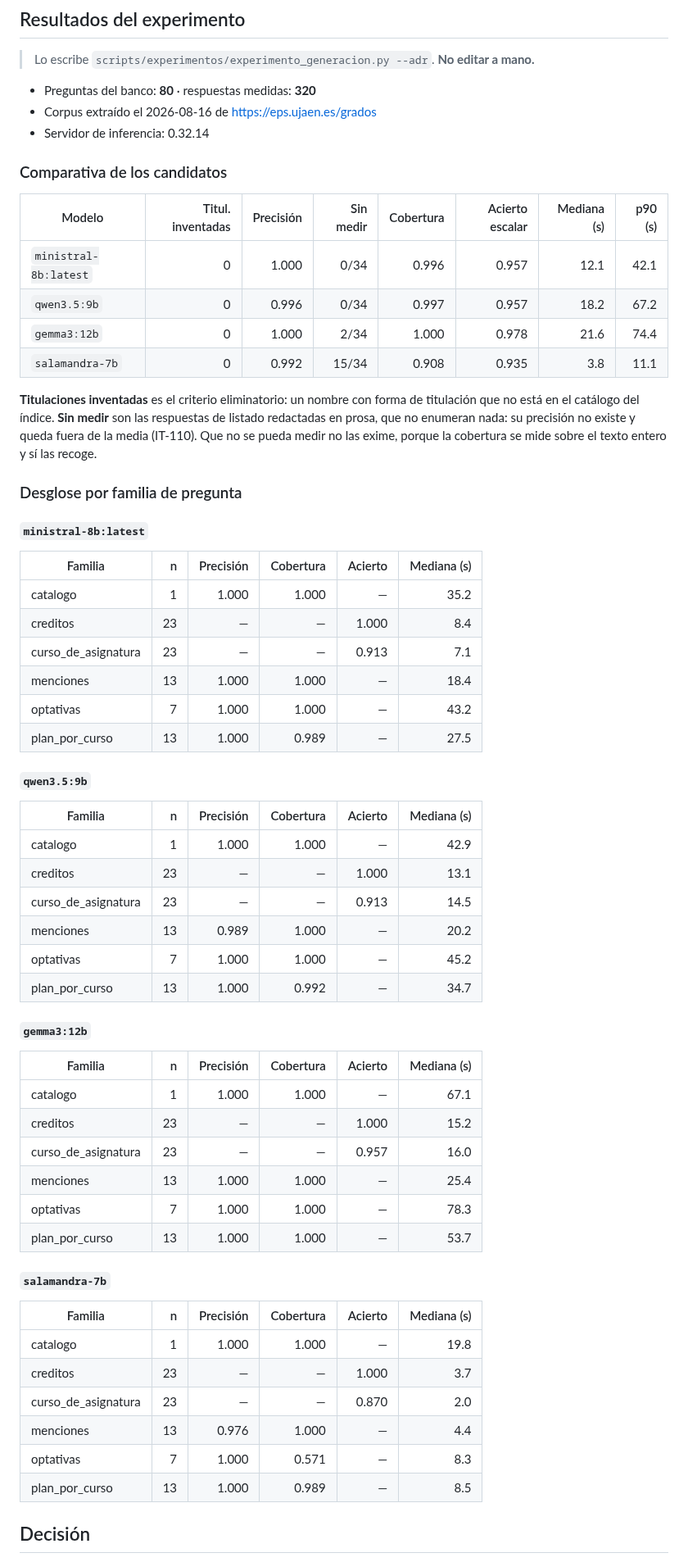
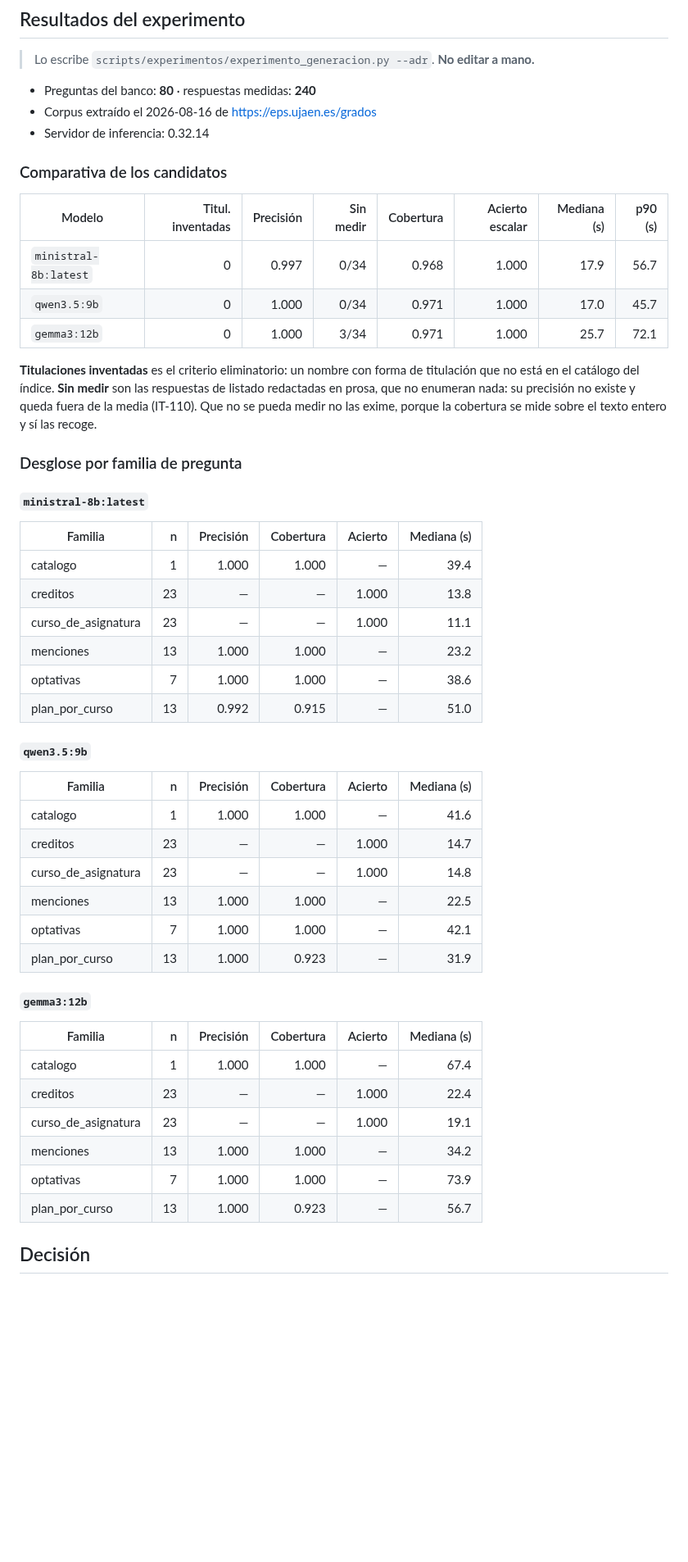
Before and after one commit to samubp10/tfg-recomendador-uja, a Markdown page: docs/adr/adr-0005-modelo-de-generacion.md, the part around the change. Shown at 82% size. Drawn GitHub-style; blank space fills up the shorter version.

```diff
--- a/docs/adr/adr-0005-modelo-de-generacion.md
+++ b/docs/adr/adr-0005-modelo-de-generacion.md
@@ -188,7 +188,7 @@ sostiene, por tanto, en esa cobertura y en el dato inventado de la sesión a man
 
 > Lo escribe `scripts/experimentos/experimento_generacion.py --adr`. **No editar a mano.**
 
-- Preguntas del banco: **80** · respuestas medidas: **320**
+- Preguntas del banco: **80** · respuestas medidas: **240**
 - Corpus extraído el 2026-08-16 de https://eps.ujaen.es/grados
 - Servidor de inferencia: 0.32.14
 
@@ -196,10 +196,9 @@ sostiene, por tanto, en esa cobertura y en el dato inventado de la sesión a man
 
 | Modelo | Titul. inventadas | Precisión | Sin medir | Cobertura | Acierto escalar | Mediana (s) | p90 (s) |
 | --- | ---: | ---: | ---: | ---: | ---: | ---: | ---: |
-| `ministral-8b:latest` | 0 | 1.000 | 0/34 | 0.996 | 0.957 | 12.1 | 42.1 |
-| `qwen3.5:9b` | 0 | 0.996 | 0/34 | 0.997 | 0.957 | 18.2 | 67.2 |
-| `gemma3:12b` | 0 | 1.000 | 2/34 | 1.000 | 0.978 | 21.6 | 74.4 |
-| `salamandra-7b` | 0 | 0.992 | 15/34 | 0.908 | 0.935 | 3.8 | 11.1 |
+| `ministral-8b:latest` | 0 | 0.997 | 0/34 | 0.968 | 1.000 | 17.9 | 56.7 |
+| `qwen3.5:9b` | 0 | 1.000 | 0/34 | 0.971 | 1.000 | 17.0 | 45.7 |
+| `gemma3:12b` | 0 | 1.000 | 3/34 | 0.971 | 1.000 | 25.7 | 72.1 |
 
 **Titulaciones inventadas** es el criterio eliminatorio: un nombre con forma de titulación que no está en el catálogo del índice. **Sin medir** son las respuestas de listado redactadas en prosa, que no enumeran nada: su precisión no existe y queda fuera de la media (IT-110). Que no se pueda medir no las exime, porque la cobertura se mide sobre el texto entero y sí las recoge.
 
@@ -209,45 +208,34 @@ sostiene, por tanto, en esa cobertura y en el dato inventado de la sesión a man
 
 | Familia | n | Precisión | Cobertura | Acierto | Mediana (s) |
 | --- | ---: | ---: | ---: | ---: | ---: |
-| catalogo | 1 | 1.000 | 1.000 | — | 35.2 |
-| creditos | 23 | — | — | 1.000 | 8.4 |
-| curso_de_asignatura | 23 | — | — | 0.913 | 7.1 |
-| menciones | 13 | 1.000 | 1.000 | — | 18.4 |
-| optativas | 7 | 1.000 | 1.000 | — | 43.2 |
-| plan_por_curso | 13 | 1.000 | 0.989 | — | 27.5 |
+| catalogo | 1 | 1.000 | 1.000 | — | 39.4 |
+| creditos | 23 | — | — | 1.000 | 13.8 |
+| curso_de_asignatura | 23 | — | — | 1.000 | 11.1 |
+| menciones | 13 | 1.000 | 1.000 | — | 23.2 |
+| optativas | 7 | 1.000 | 1.000 | — | 38.6 |
+| plan_por_curso | 13 | 0.992 | 0.915 | — | 51.0 |
 
 #### `qwen3.5:9b`
 
 | Familia | n | Precisión | Cobertura | Acierto | Mediana (s) |
 | --- | ---: | ---: | ---: | ---: | ---: |
-| catalogo | 1 | 1.000 | 1.000 | — | 42.9 |
-| creditos | 23 | — | — | 1.000 | 13.1 |
-| curso_de_asignatura | 23 | — | — | 0.913 | 14.5 |
-| menciones | 13 | 0.989 | 1.000 | — | 20.2 |
-| optativas | 7 | 1.000 | 1.000 | — | 45.2 |
-| plan_por_curso | 13 | 1.000 | 0.992 | — | 34.7 |
+| catalogo | 1 | 1.000 | 1.000 | — | 41.6 |
+| creditos | 23 | — | — | 1.000 | 14.7 |
+| curso_de_asignatura | 23 | — | — | 1.000 | 14.8 |
+| menciones | 13 | 1.000 | 1.000 | — | 22.5 |
+| optativas | 7 | 1.000 | 1.000 | — | 42.1 |
+| plan_por_curso | 13 | 1.000 | 0.923 | — | 31.9 |
 
 #### `gemma3:12b`
 
 | Familia | n | Precisión | Cobertura | Acierto | Mediana (s) |
 | --- | ---: | ---: | ---: | ---: | ---: |
-| catalogo | 1 | 1.000 | 1.000 | — | 67.1 |
-| creditos | 23 | — | — | 1.000 | 15.2 |
-| curso_de_asignatura | 23 | — | — | 0.957 | 16.0 |
-| menciones | 13 | 1.000 | 1.000 | — | 25.4 |
-| optativas | 7 | 1.000 | 1.000 | — | 78.3 |
-| plan_por_curso | 13 | 1.000 | 1.000 | — | 53.7 |
-
-#### `salamandra-7b`
-
-| Familia | n | Precisión | Cobertura | Acierto | Mediana (s) |
-| --- | ---: | ---: | ---: | ---: | ---: |
-| catalogo | 1 | 1.000 | 1.000 | — | 19.8 |
-| creditos | 23 | — | — | 1.000 | 3.7 |
-| curso_de_asignatura | 23 | — | — | 0.870 | 2.0 |
-| menciones | 13 | 0.976 | 1.000 | — | 4.4 |
-| optativas | 7 | 1.000 | 0.571 | — | 8.3 |
-| plan_por_curso | 13 | 1.000 | 0.989 | — | 8.5 |
+| catalogo | 1 | 1.000 | 1.000 | — | 67.4 |
+| creditos | 23 | — | — | 1.000 | 22.4 |
+| curso_de_asignatura | 23 | — | — | 1.000 | 19.1 |
+| menciones | 13 | 1.000 | 1.000 | — | 34.2 |
+| optativas | 7 | 1.000 | 1.000 | — | 73.9 |
+| plan_por_curso | 13 | 1.000 | 0.923 | — | 56.7 |
 
 <!-- FIN RESULTADOS AUTOMÁTICOS -->
 
```
Also changed, not shown: docs/experimentos/it35-generacion.md (added, +74 -0 lines).
